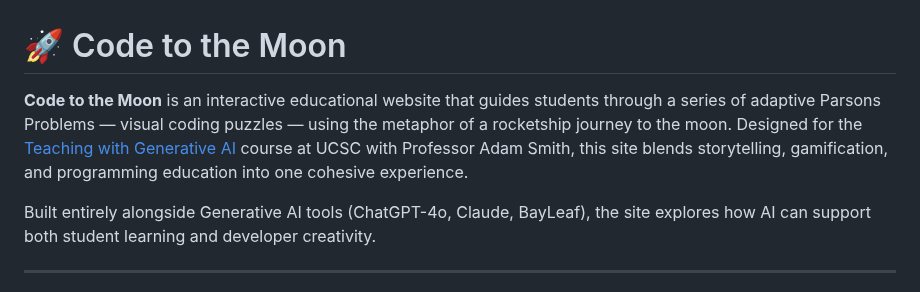
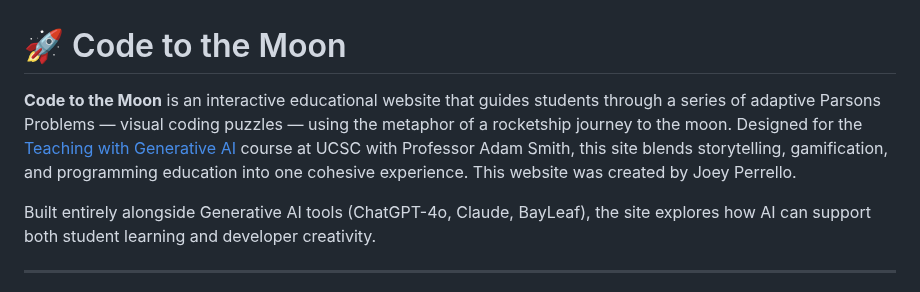
Before and after one commit to jperrello/T2_Parsons, a Markdown page: README.md, the part around the change. GitHub-like rendering.

```diff
--- a/README.md
+++ b/README.md
@@ -1,6 +1,6 @@
 # 🚀 Code to the Moon
 
-**Code to the Moon** is an interactive educational website that guides students through a series of adaptive Parsons Problems — visual coding puzzles — using the metaphor of a rocketship journey to the moon. Designed for the [Teaching with Generative AI](https://www.ucsc.edu) course at UCSC with Professor Adam Smith, this site blends storytelling, gamification, and programming education into one cohesive experience.
+**Code to the Moon** is an interactive educational website that guides students through a series of adaptive Parsons Problems — visual coding puzzles — using the metaphor of a rocketship journey to the moon. Designed for the [Teaching with Generative AI](https://www.ucsc.edu) course at UCSC with Professor Adam Smith, this site blends storytelling, gamification, and programming education into one cohesive experience. This website was created by Joey Perrello.
 
 Built entirely alongside Generative AI tools (ChatGPT-4o, Claude, BayLeaf), the site explores how AI can support both student learning and developer creativity.
 
```
